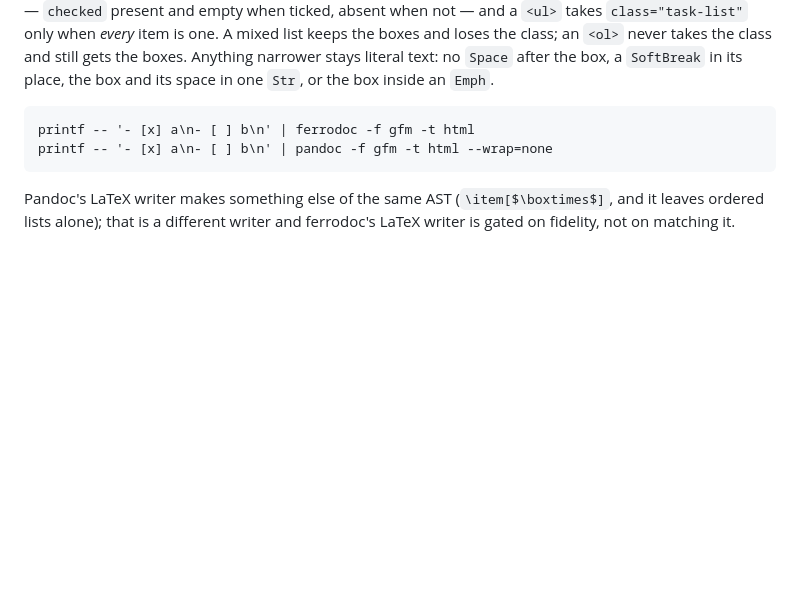
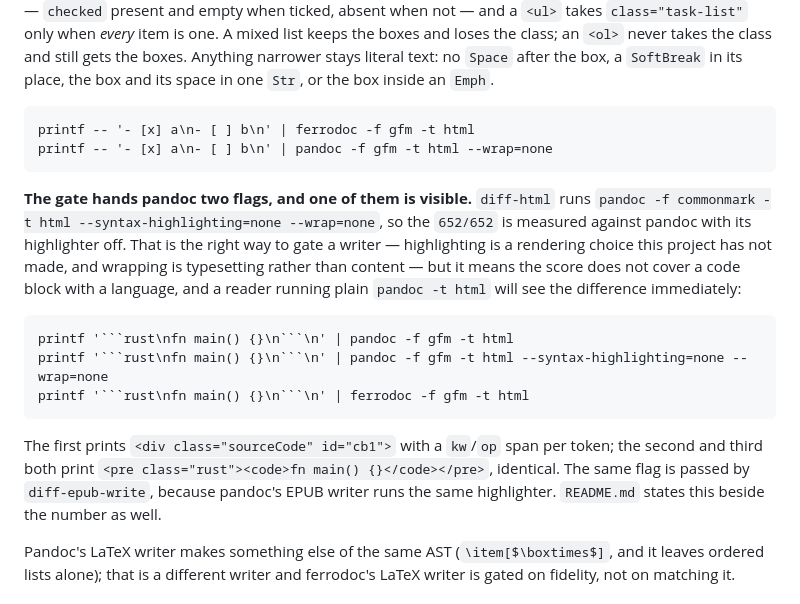
Before and after one commit to alexgaoth/ferrodoc, a Markdown page: COMPATIBILITY.md, the part around the change. GitHub-like rendering; blank space fills up the shorter version.

````diff
--- a/COMPATIBILITY.md
+++ b/COMPATIBILITY.md
@@ -585,6 +585,25 @@ box inside an `Emph`.
     printf -- '- [x] a\n- [ ] b\n' | ferrodoc -f gfm -t html
     printf -- '- [x] a\n- [ ] b\n' | pandoc -f gfm -t html --wrap=none
 
+**The gate hands pandoc two flags, and one of them is visible.**
+`diff-html` runs `pandoc -f commonmark -t html --syntax-highlighting=none
+--wrap=none`, so the `652/652` is measured against pandoc with its
+highlighter off. That is the right way to gate a writer — highlighting is a
+rendering choice this project has not made, and wrapping is typesetting
+rather than content — but it means the score does not cover a code block
+with a language, and a reader running plain `pandoc -t html` will see the
+difference immediately:
+
+    printf '```rust\nfn main() {}\n```\n' | pandoc -f gfm -t html
+    printf '```rust\nfn main() {}\n```\n' | pandoc -f gfm -t html --syntax-highlighting=none --wrap=none
+    printf '```rust\nfn main() {}\n```\n' | ferrodoc -f gfm -t html
+
+The first prints `<div class="sourceCode" id="cb1">` with a `kw`/`op` span
+per token; the second and third both print
+`<pre class="rust"><code>fn main() {}</code></pre>`, identical. The same
+flag is passed by `diff-epub-write`, because pandoc's EPUB writer runs the
+same highlighter. `README.md` states this beside the number as well.
+
 Pandoc's LaTeX writer makes something else of the same AST (`\item[$\boxtimes$]`,
 and it leaves ordered lists alone); that is a different writer and ferrodoc's
 LaTeX writer is gated on fidelity, not on matching it.
````
Also changed, not shown: README.md (+32 -0 lines).
